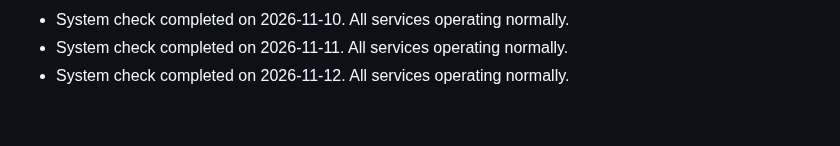
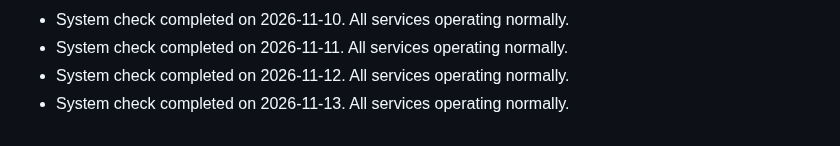
Before and after one commit to S-AM-GUPTA/90daysOfWebDevelopment, a Markdown page: PROJECT_STATUS.md, the part around the change. Rendered like a GitHub page.

Commit message:
docs: update project status log for 2026-11-13

```diff
--- a/PROJECT_STATUS.md
+++ b/PROJECT_STATUS.md
@@ -122,3 +122,4 @@
 - System check completed on 2026-11-10. All services operating normally.
 - System check completed on 2026-11-11. All services operating normally.
 - System check completed on 2026-11-12. All services operating normally.
+- System check completed on 2026-11-13. All services operating normally.
```
